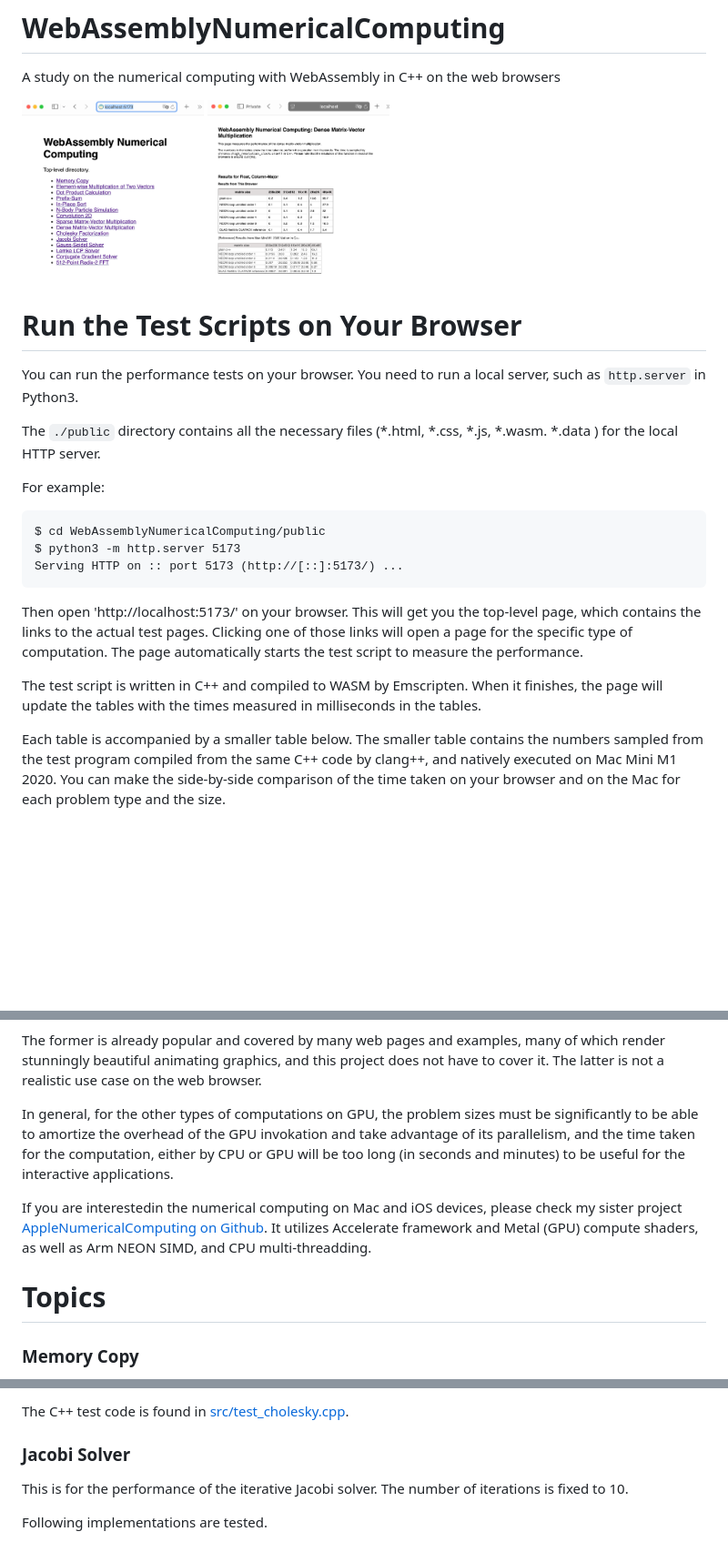
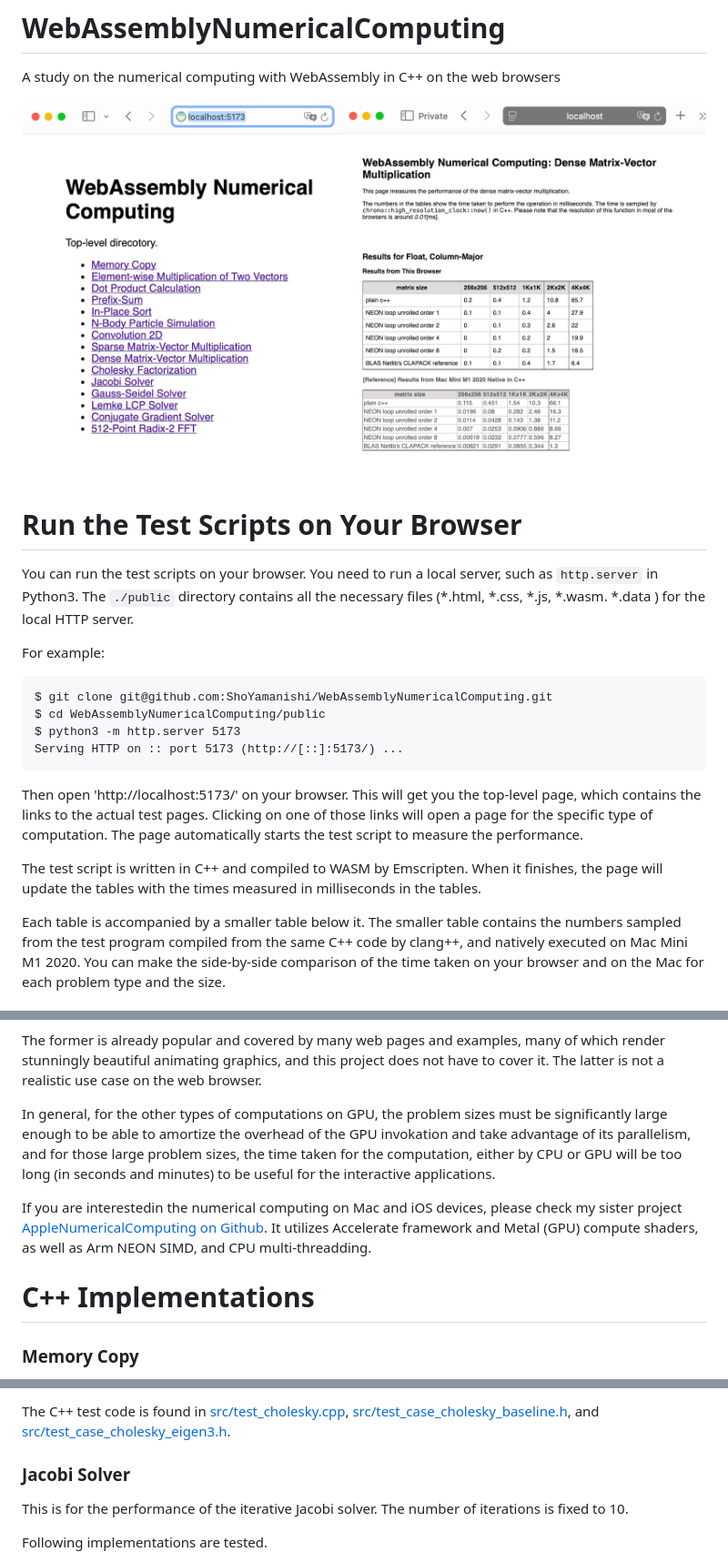
Before and after one commit to ShoYamanishi/WebAssemblyNumericalComputing, a Markdown page: README.md, 3 parts joined by grey strips. Shown at 91% size. Rendered like a GitHub page; pictures changed too: docs/banner.png (added), docs/readme01.png (deleted), docs/readme02.png (deleted); blank space fills up the shorter version.

Commit message:
chore: refine readme

````diff
--- a/README.md
+++ b/README.md
@@ -2,17 +2,16 @@
 
 A study on the numerical computing with WebAssembly in C++ on the web browsers
 
-<img src="docs/readme01.png" alt="isolated" width="200"/>
-<img src="docs/readme02.png" alt="isolated" width="200"/>
+![](docs/banner.png)
 
 # Run the Test Scripts on Your Browser
-You can run the performance tests on your browser.
+You can run the test scripts on your browser.
 You need to run a local server, such as `http.server` in Python3.
-
 The `./public` directory contains all the necessary files (*.html, *.css, *.js, *.wasm. *.data ) for the local HTTP server.
 
 For example:
 ```
+$ git clone git@github.com:ShoYamanishi/WebAssemblyNumericalComputing.git
 $ cd WebAssemblyNumericalComputing/public
 $ python3 -m http.server 5173
 Serving HTTP on :: port 5173 (http://[::]:5173/) ...
@@ -20,13 +19,13 @@ Serving HTTP on :: port 5173 (http://[::]:5173/) ...
 
 Then open 'http://localhost:5173/' on your browser.
 This will get you the top-level page, which contains the links to the actual test pages.
-Clicking one of those links will open a page for the specific type of computation.
+Clicking on one of those links will open a page for the specific type of computation.
 The page automatically starts the test script to measure the performance.
 
 The test script is written in C++ and compiled to WASM by Emscripten.
 When it finishes, the page will update the tables with the times measured in milliseconds in the tables.
 
-Each table is accompanied by a smaller table below.
+Each table is accompanied by a smaller table below it.
 The smaller table contains the numbers sampled from the test program compiled
 from the same C++ code by clang++, and natively executed on Mac Mini M1 2020.
 You can make the side-by-side comparison of the time taken on your browser and on the Mac for each problem type and the size.
@@ -85,16 +84,14 @@ The former is already popular and covered by many web pages and examples, many o
 which render stunningly beautiful animating graphics, and this project does not have
 to cover it. The latter is not a realistic use case on the web browser.
 
-In general, for the other types of computations on GPU, the problem sizes must be significantly to be able to amortize the overhead of the GPU invokation and take
-advantage of its parallelism, and the time taken for the computation, either by CPU
-or GPU will be too long (in seconds and minutes) to be useful for the interactive
-applications.
+In general, for the other types of computations on GPU, the problem sizes must be significantly large enough to be able to amortize the overhead of the GPU invokation and take
+advantage of its parallelism, and for those large problem sizes, the time taken for the computation, either by CPU or GPU will be too long (in seconds and minutes) to be useful for the interactive applications.
 
 If you are interestedin the numerical computing on Mac and iOS devices,
 please check my sister project [AppleNumericalComputing on Github](https://github.com/ShoYamanishi/AppleNumericalComputing).
 It utilizes Accelerate framework and Metal (GPU) compute shaders, as well as Arm NEON SIMD, and CPU multi-threadding.
 
-# Topics
+# C++ Implementations
 
 ### Memory Copy
 This is a simple copy of the content of a region in memory to another non-overlapping region.
@@ -198,5 +197,7 @@ Following implementations are tested.
 
-The C++ test code is found in [src/test_cholesky.cpp](src/test_cholesky.cpp).
+The C++ test code is found in [src/test_cholesky.cpp](src/test_cholesky.cpp),
+[src/test_case_cholesky_baseline.h](src/test_case_cholesky_baseline.h), and
+[src/test_case_cholesky_eigen3.h](src/test_case_cholesky_eigen3.h).
 
 ### Jacobi Solver
 This is for the performance of the iterative Jacobi solver.
````
Also changed, not shown: other parts of README.md (+41 -36 lines), 1 other file.
